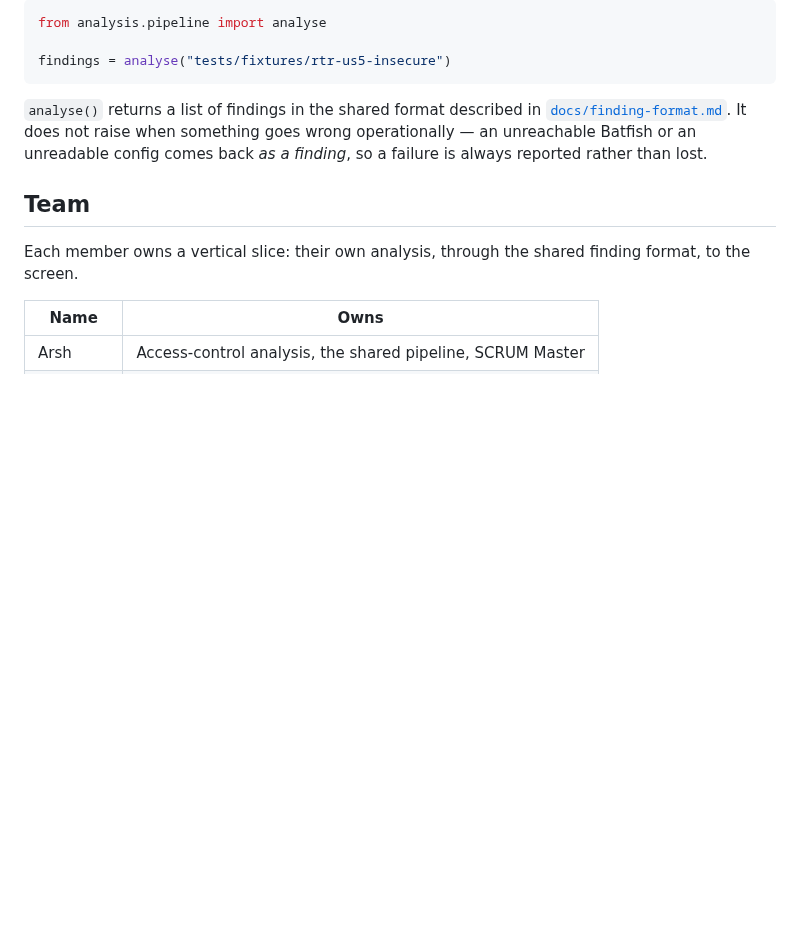
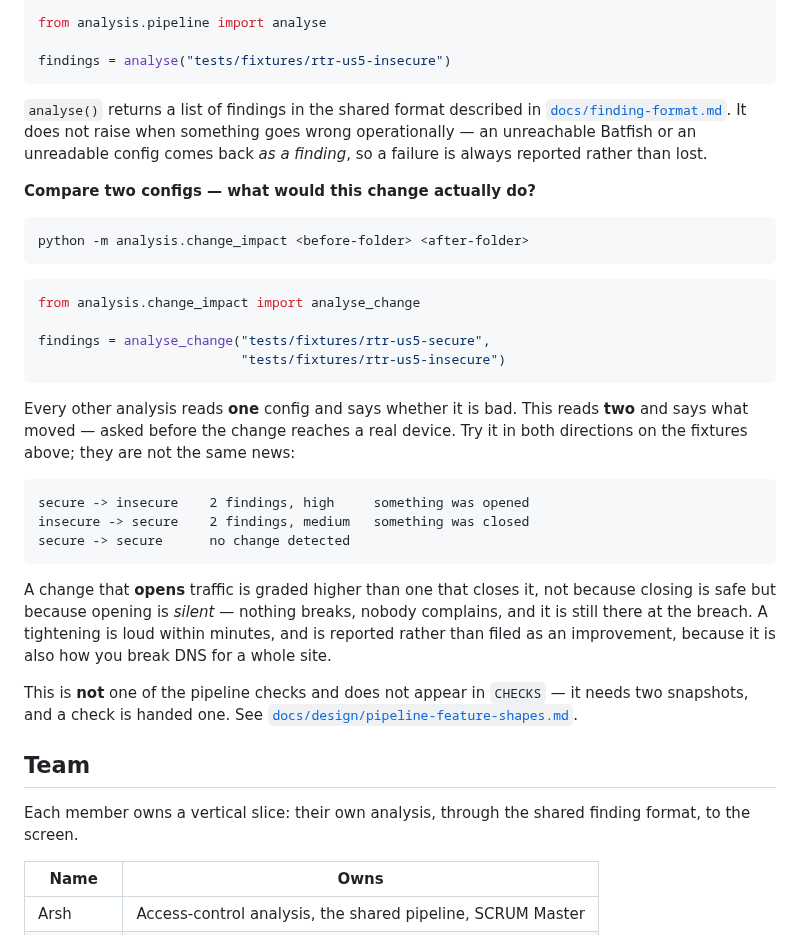
Before and after one commit to ARSH871-bot/Netwise, a Markdown page: README.md, the part around the change. GitHub-like rendering; blank space fills up the shorter version.

Commit message:
docs: document how to actually run change-impact analysis
The feature merged this morning (#140) and has a working command-line
entry point, but nothing told anyone it exists. It was not in the README,
not in CONTRIBUTING, and not in any doc under docs/. A feature a user
cannot find is barely delivered, and US-18 was one command away from
being usable.

Adds both forms to the README usage section, the shell command and the
Python call, next to the pipeline entry they sit beside.

Explains the direction grading rather than just naming it, because that
is the part which makes a diff useful rather than merely accurate: an
opening is graded higher than a tightening because it is SILENT, while a
tightening is loud within minutes. It also says plainly that a tightening
is still reported and is not filed as good news, since that is how you
break DNS for a whole site.

States that this is not a pipeline check and is not in CHECKS, with the
link to the shapes document, so the first question a reader has after
seeing a second entry point is answered where they are standing.

Every number in the new section was measured against the fixtures rather
than recalled, including the direction of the severities:

    secure   -> insecure   2 found, high
    insecure -> secure     2 found, medium
    secure   -> secure     none

````diff
--- a/README.md
+++ b/README.md
@@ -226,6 +226,40 @@ something goes wrong operationally — an unreachable Batfish or an unreadable
 config comes back *as a finding*, so a failure is always reported rather than
 lost.
 
+**Compare two configs — what would this change actually do?**
+
+```bash
+python -m analysis.change_impact <before-folder> <after-folder>
+```
+
+```python
+from analysis.change_impact import analyse_change
+
+findings = analyse_change("tests/fixtures/rtr-us5-secure",
+                          "tests/fixtures/rtr-us5-insecure")
+```
+
+Every other analysis reads **one** config and says whether it is bad. This
+reads **two** and says what moved — asked before the change reaches a real
+device. Try it in both directions on the fixtures above; they are not the same
+news:
+
+```
+secure -> insecure    2 findings, high     something was opened
+insecure -> secure    2 findings, medium   something was closed
+secure -> secure      no change detected
+```
+
+A change that **opens** traffic is graded higher than one that closes it, not
+because closing is safe but because opening is *silent* — nothing breaks,
+nobody complains, and it is still there at the breach. A tightening is loud
+within minutes, and is reported rather than filed as an improvement, because
+it is also how you break DNS for a whole site.
+
+This is **not** one of the pipeline checks and does not appear in `CHECKS` —
+it needs two snapshots, and a check is handed one. See
+[`docs/design/pipeline-feature-shapes.md`](docs/design/pipeline-feature-shapes.md).
+
 ## Team
 
 Each member owns a vertical slice: their own analysis, through the shared
````
